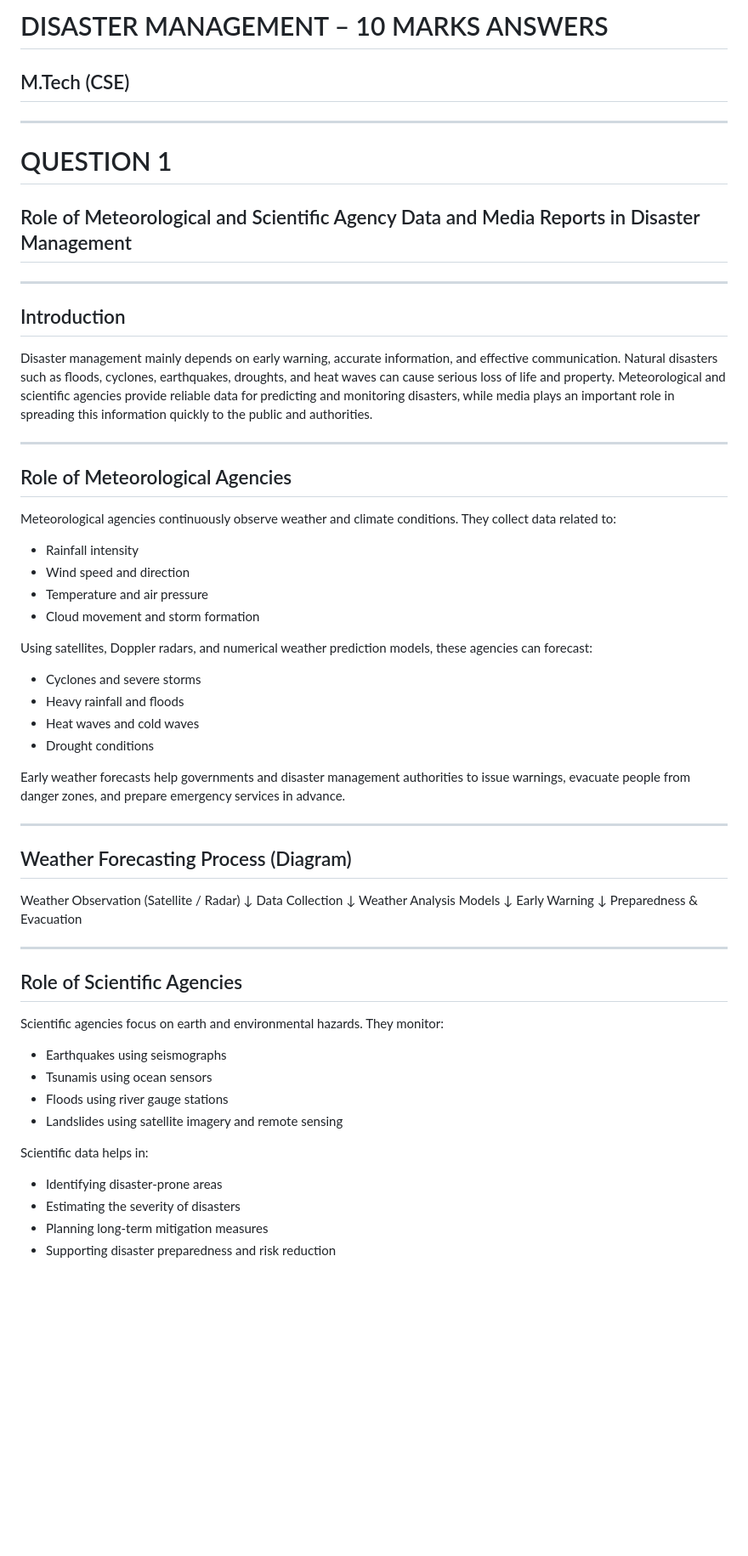
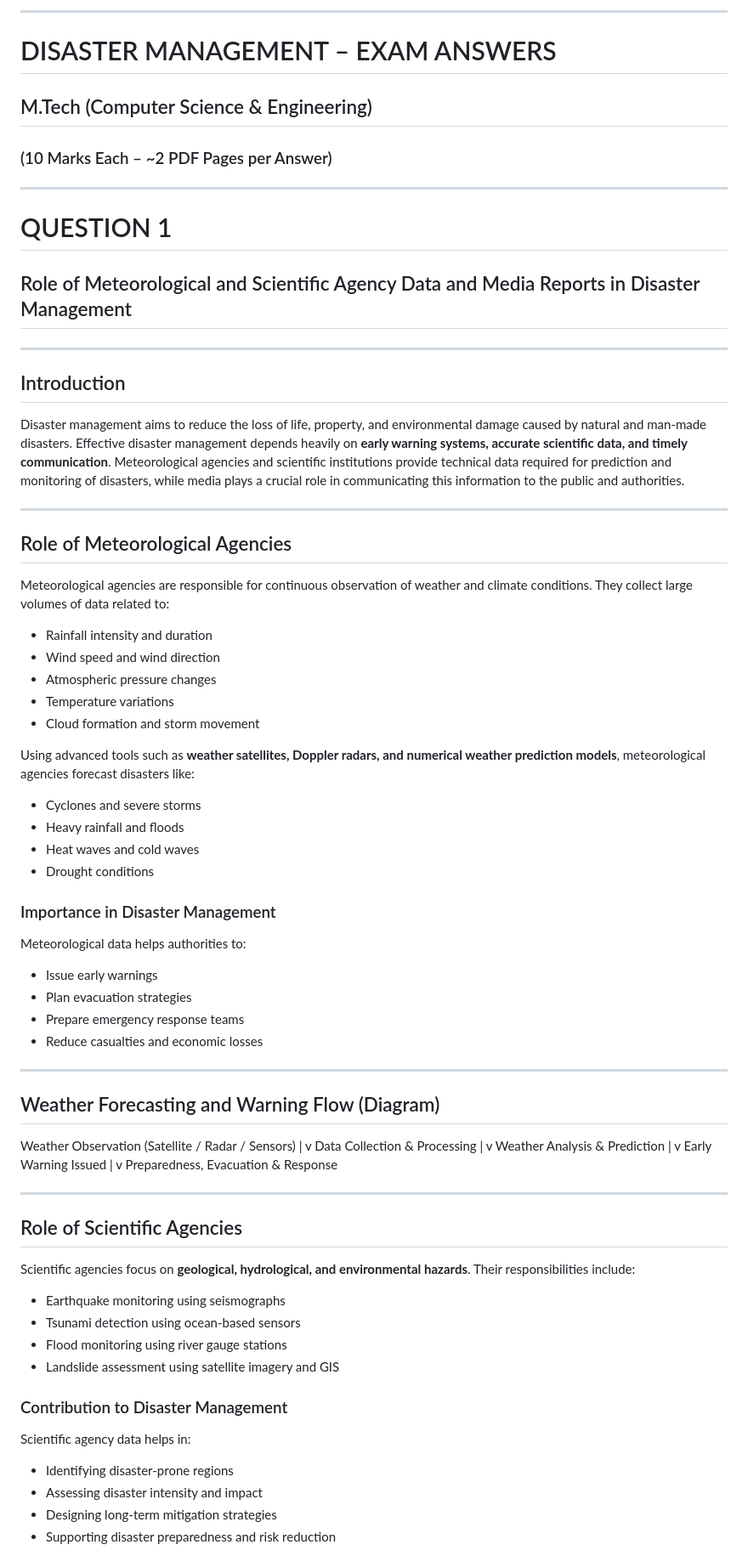
Before and after one commit to Bhargavr216/EMI, a Markdown page: README.md, the part around one of its changes. Shown at 85% size. Rendered like a GitHub page; blank space fills up the shorter version.

```diff
--- a/README.md
+++ b/README.md
@@ -1,5 +1,9 @@
-# DISASTER MANAGEMENT – 10 MARKS ANSWERS
-## M.Tech (CSE)
+
+---
+
+# DISASTER MANAGEMENT – EXAM ANSWERS
+## M.Tech (Computer Science & Engineering)
+### (10 Marks Each – ~2 PDF Pages per Answer)
 
 ---
 
@@ -9,52 +13,50 @@
 ---
 
 ## Introduction
-Disaster management mainly depends on early warning, accurate information, and effective communication. Natural disasters such as floods, cyclones, earthquakes, droughts, and heat waves can cause serious loss of life and property. Meteorological and scientific agencies provide reliable data for predicting and monitoring disasters, while media plays an important role in spreading this information quickly to the public and authorities.
+Disaster management aims to reduce the loss of life, property, and environmental damage caused by natural and man-made disasters. Effective disaster management depends heavily on **early warning systems, accurate scientific data, and timely communication**. Meteorological agencies and scientific institutions provide technical data required for prediction and monitoring of disasters, while media plays a crucial role in communicating this information to the public and authorities.
 
 ---
 
 ## Role of Meteorological Agencies
-Meteorological agencies continuously observe weather and climate conditions. They collect data related to:
-- Rainfall intensity
-- Wind speed and direction
-- Temperature and air pressure
-- Cloud movement and storm formation
+Meteorological agencies are responsible for continuous observation of weather and climate conditions. They collect large volumes of data related to:
+- Rainfall intensity and duration
+- Wind speed and wind direction
+- Atmospheric pressure changes
+- Temperature variations
+- Cloud formation and storm movement
 
-Using satellites, Doppler radars, and numerical weather prediction models, these agencies can forecast:
+Using advanced tools such as **weather satellites, Doppler radars, and numerical weather prediction models**, meteorological agencies forecast disasters like:
 - Cyclones and severe storms
 - Heavy rainfall and floods
 - Heat waves and cold waves
 - Drought conditions
 
-Early weather forecasts help governments and disaster management authorities to issue warnings, evacuate people from danger zones, and prepare emergency services in advance.
+### Importance in Disaster Management
+Meteorological data helps authorities to:
+- Issue early warnings
+- Plan evacuation strategies
+- Prepare emergency response teams
+- Reduce casualties and economic losses
 
 ---
 
-## Weather Forecasting Process (Diagram)
+## Weather Forecasting and Warning Flow (Diagram)
 
-Weather Observation (Satellite / Radar)
-↓
-Data Collection
-↓
-Weather Analysis Models
-↓
-Early Warning
-↓
-Preparedness & Evacuation
-
+Weather Observation (Satellite / Radar / Sensors) | v Data Collection & Processing | v Weather Analysis & Prediction | v Early Warning Issued | v Preparedness, Evacuation & Response
 
 ---
 
 ## Role of Scientific Agencies
-Scientific agencies focus on earth and environmental hazards. They monitor:
-- Earthquakes using seismographs
-- Tsunamis using ocean sensors
-- Floods using river gauge stations
-- Landslides using satellite imagery and remote sensing
+Scientific agencies focus on **geological, hydrological, and environmental hazards**. Their responsibilities include:
+- Earthquake monitoring using seismographs
+- Tsunami detection using ocean-based sensors
+- Flood monitoring using river gauge stations
+- Landslide assessment using satellite imagery and GIS
 
-Scientific data helps in:
-- Identifying disaster-prone areas
-- Estimating the severity of disasters
-- Planning long-term mitigation measures
+### Contribution to Disaster Management
+Scientific agency data helps in:
+- Identifying disaster-prone regions
+- Assessing disaster intensity and impact
+- Designing long-term mitigation strategies
 - Supporting disaster preparedness and risk reduction
 
```
Also changed, not shown: other parts of README.md (+64 -67 lines).
